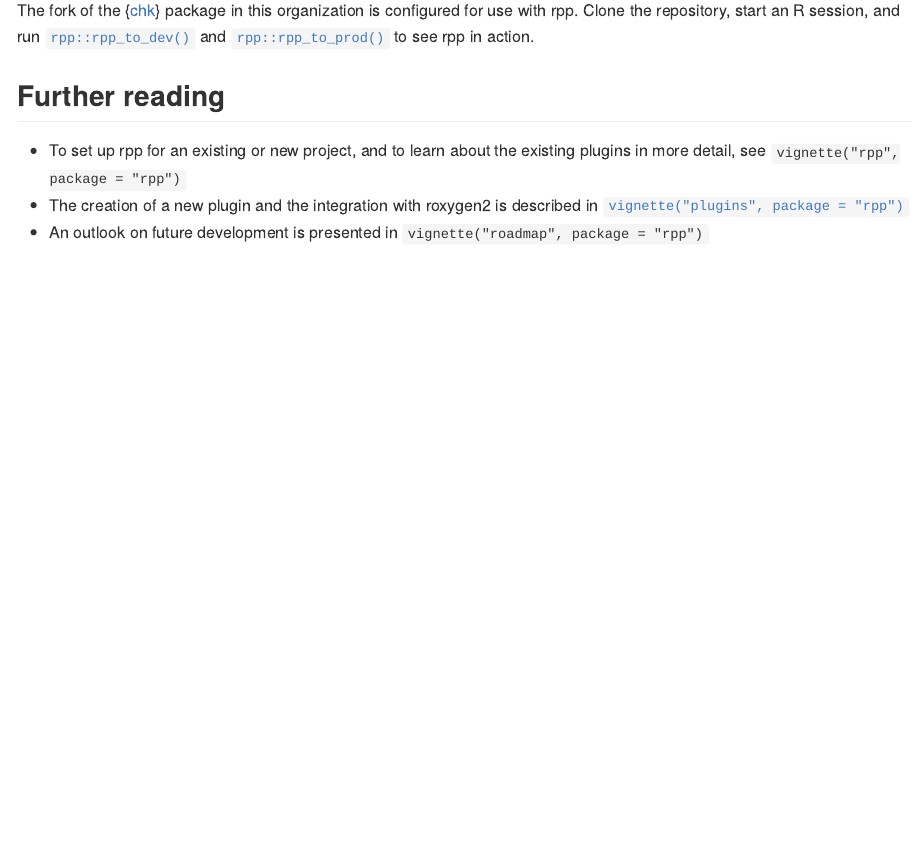
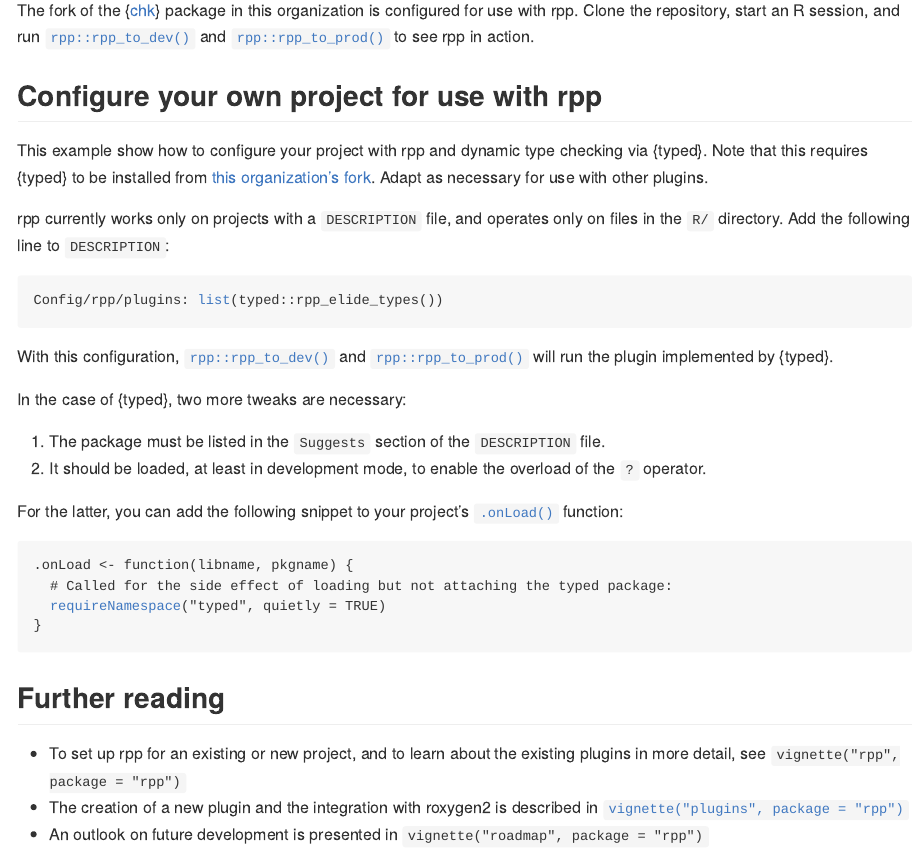
Before and after one commit to pre-processing-r/rpp, an R Markdown document (README.Rmd): the page in a window 1100 px wide, from 2430 px down. The pictures show the output file README.md that the author committed with the source, drawn offline in the style of GitHub; badge pictures from the web are left out.

Commit message:
Configure

````diff
--- a/README.Rmd
+++ b/README.Rmd
@@ -118,6 +118,36 @@ The production version is not particularly pretty, but does the job.
 The fork of the {[chk](https://github.com/Q-language/chk)} package in this organization is configured for use with rpp.
 Clone the repository, start an R session, and run `rpp::rpp_to_dev()` and `rpp::rpp_to_prod()` to see rpp in action.
 
+
+## Configure your own project for use with rpp
+
+This example show how to configure your project with rpp and dynamic type checking via {typed}.
+Note that this requires {typed} to be installed from [this organization's fork](https://github.com/Q-language/typed).
+Adapt as necessary for use with other plugins.
+
+rpp currently works only on projects with a `DESCRIPTION` file, and operates only on files in the `R/` directory.
+Add the following line to `DESCRIPTION`:
+
+```dcf
+Config/rpp/plugins: list(typed::rpp_elide_types())
+```
+
+With this configuration, `rpp::rpp_to_dev()` and `rpp::rpp_to_prod()` will run the plugin implemented by {typed}.
+
+In the case of {typed}, two more tweaks are necessary:
+
+1. The package must be listed in the `Suggests` section of the `DESCRIPTION` file.
+2. It should be loaded, at least in development mode, to enable the overload of the `?` operator.
+
+For the latter, you can add the following snippet to your project's `.onLoad()` function:
+
+```r
+.onLoad <- function(libname, pkgname) {
+  # Called for the side effect of loading but not attaching the typed package:
+  requireNamespace("typed", quietly = TRUE)
+}
+```
+
 ## Further reading
 
 - To set up rpp for an existing or new project, and to learn about the existing plugins in more detail, see `vignette("rpp", package = "rpp")`
````
Also changed, not shown: README.md.
